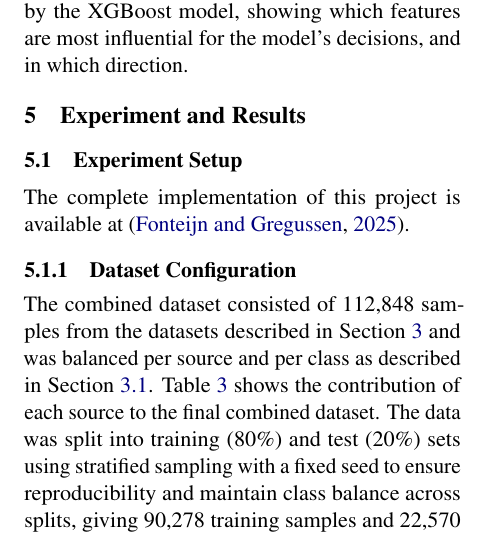
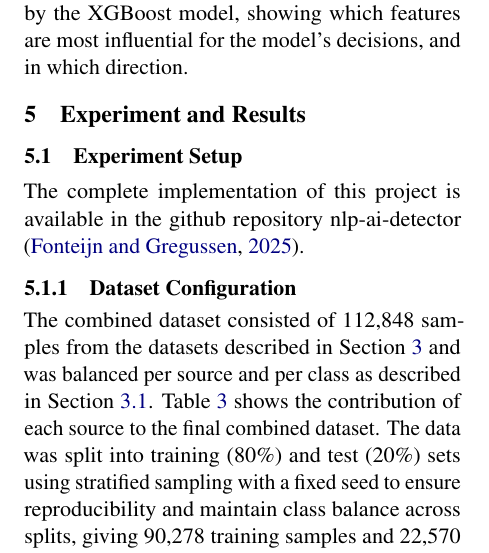
Before and after one commit to finnff/nlp-ai-detector, a LaTeX paper (project-report/main.tex): part of one column of page 4 of 8, cut so that both start at the same text. Compiled offline with pdfLaTeX.

Commit message:
formatting

```diff
--- a/project-report/main.tex
+++ b/project-report/main.tex
@@ -265,7 +265,7 @@ SHAP (SHapley Additive exPlanations) values are calculated and visualized for th
 % Describe your experiment setup, evaluation process and report your project's outcomes, such as classification accuracy or any pertinent evaluation metrics. Include any noteworthy findings that arose from your analysis.
 \subsection{Experiment Setup}
 \label{sec:experiment-setup}
-The complete implementation of this project is available at \cite{githubrepository}.
+The complete implementation of this project is available in the github repository nlp-ai-detector \citep{githubrepository}.
 
 \subsubsection{Dataset Configuration}
 The combined dataset consisted of 112,848 samples from the datasets described in Section \ref{sec:data} and was balanced per source and per class as described in Section \ref{sec:dataset-balancing}. Table \ref{tab:combined-dataset} shows the contribution of each source to the final combined dataset. The data was split into training (80\%) and test (20\%) sets using stratified sampling with a fixed seed to ensure reproducibility and maintain class balance across splits, giving 90,278 training samples and 22,570 test samples.
```
Also changed, not shown: project-report/main.tex (4 more changed lines).
